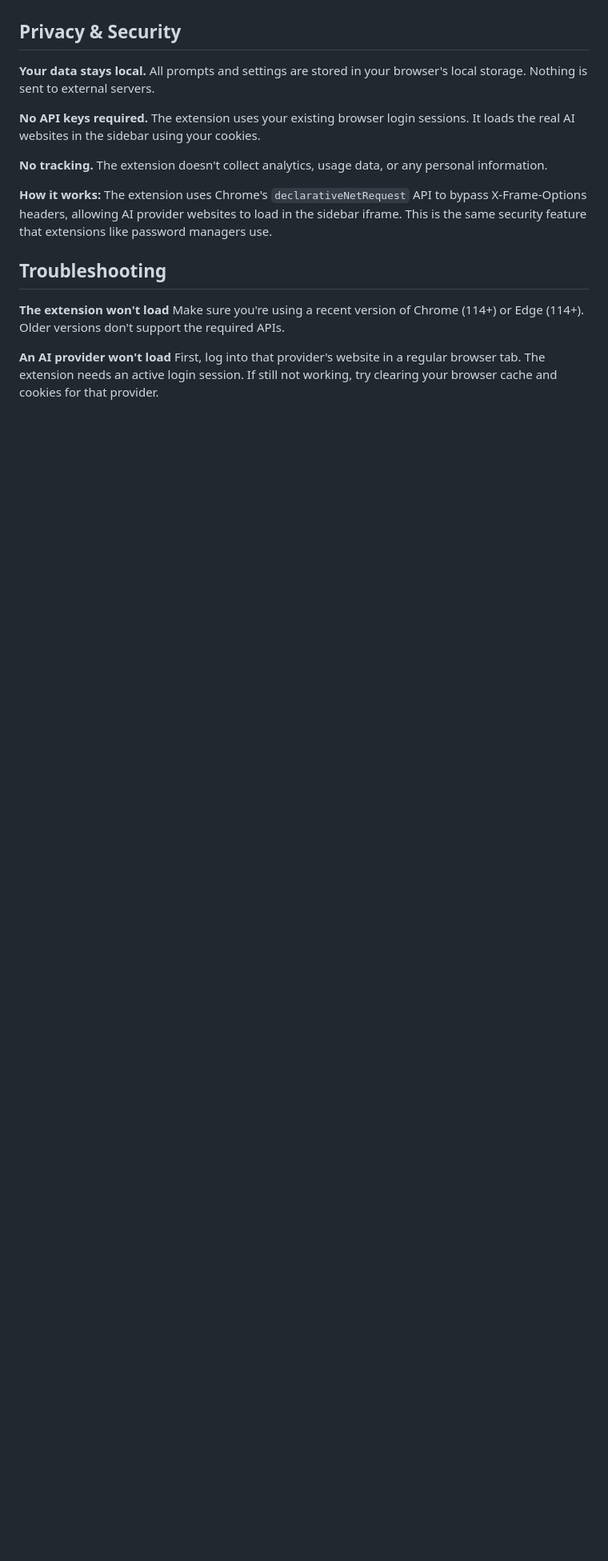
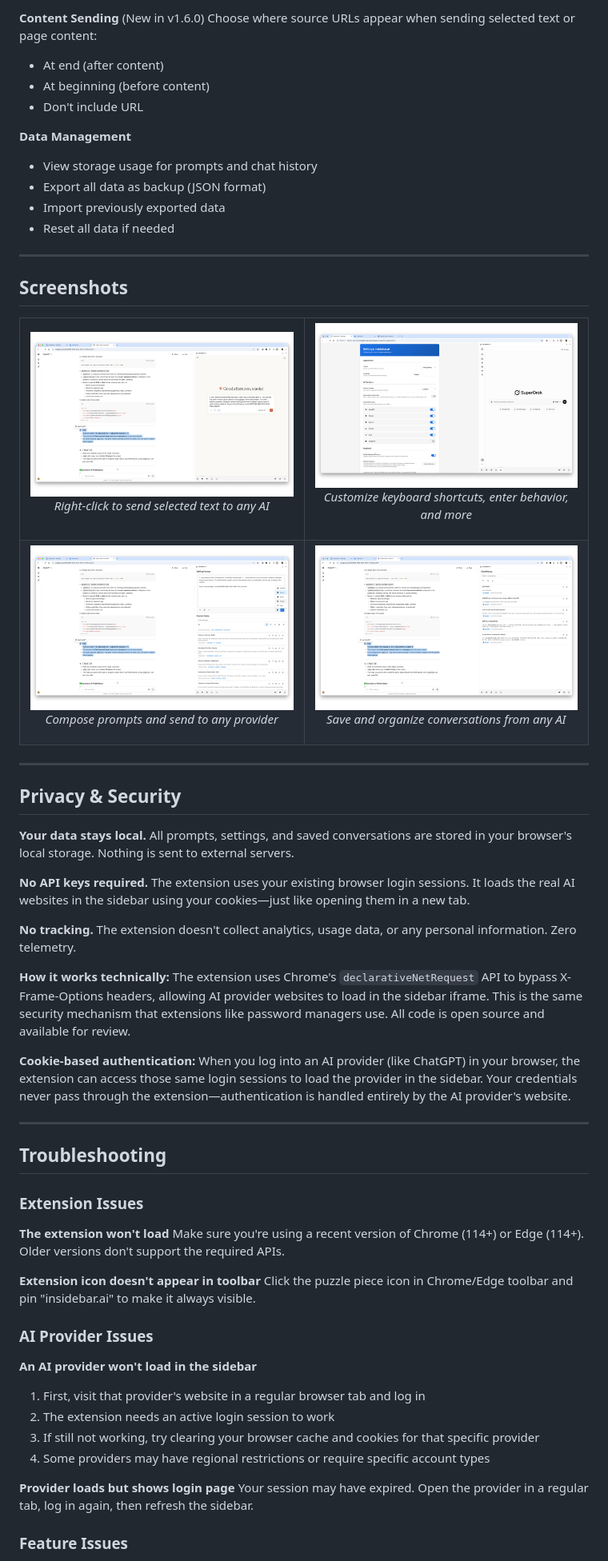
Before and after one commit to xiaolai/insidebar-ai, a Markdown page: README.md, the part around one of its changes. Shown at 80% size. GitHub-like rendering; blank space fills up the shorter version.

```diff
--- a/README.md
+++ b/README.md
@@ -226,20 +286,79 @@ Click the gear icon at the bottom of the sidebar to open Settings.
+**Content Sending** (New in v1.6.0)
+Choose where source URLs appear when sending selected text or page content:
+- At end (after content)
+- At beginning (before content)
+- Don't include URL
+
+**Data Management**
+- View storage usage for prompts and chat history
+- Export all data as backup (JSON format)
+- Import previously exported data
+- Reset all data if needed
+
+---
+
+## Screenshots
+
+<table>
+  <tr>
+    <td width="50%">
+      <img src="Screenshots/1280x800_insidebar-ai-send-to-claude.png" alt="Send selected text to AI">
+      <p align="center"><em>Right-click to send selected text to any AI</em></p>
+    </td>
+    <td width="50%">
+      <img src="Screenshots/1280x800_insidebar-ai-settings.png" alt="Settings page">
+      <p align="center"><em>Customize keyboard shortcuts, enter behavior, and more</em></p>
+    </td>
+  </tr>
+  <tr>
+    <td width="50%">
+      <img src="Screenshots/1280x800_insidebar-ai-send-back-to-providers.png" alt="Prompt Library workspace">
+      <p align="center"><em>Compose prompts and send to any provider</em></p>
+    </td>
+    <td width="50%">
+      <img src="Screenshots/1280x800_insidebar-ai-chat-history.png" alt="Chat history">
+      <p align="center"><em>Save and organize conversations from any AI</em></p>
+    </td>
+  </tr>
+</table>
+
+---
 
 ## Privacy & Security
 
-**Your data stays local.** All prompts and settings are stored in your browser's local storage. Nothing is sent to external servers.
+**Your data stays local.** All prompts, settings, and saved conversations are stored in your browser's local storage. Nothing is sent to external servers.
 
-**No API keys required.** The extension uses your existing browser login sessions. It loads the real AI websites in the sidebar using your cookies.
+**No API keys required.** The extension uses your existing browser login sessions. It loads the real AI websites in the sidebar using your cookies—just like opening them in a new tab.
 
-**No tracking.** The extension doesn't collect analytics, usage data, or any personal information.
+**No tracking.** The extension doesn't collect analytics, usage data, or any personal information. Zero telemetry.
 
-**How it works:** The extension uses Chrome's `declarativeNetRequest` API to bypass X-Frame-Options headers, allowing AI provider websites to load in the sidebar iframe. This is the same security feature that extensions like password managers use.
+**How it works technically:** The extension uses Chrome's `declarativeNetRequest` API to bypass X-Frame-Options headers, allowing AI provider websites to load in the sidebar iframe. This is the same security mechanism that extensions like password managers use. All code is open source and available for review.
+
+**Cookie-based authentication:** When you log into an AI provider (like ChatGPT) in your browser, the extension can access those same login sessions to load the provider in the sidebar. Your credentials never pass through the extension—authentication is handled entirely by the AI provider's website.
+
+---
 
 ## Troubleshooting
+
+### Extension Issues
 
 **The extension won't load**
 Make sure you're using a recent version of Chrome (114+) or Edge (114+). Older versions don't support the required APIs.
 
-**An AI provider won't load**
-First, log into that provider's website in a regular browser tab. The extension needs an active login session. If still not working, try clearing your browser cache and cookies for that provider.
+**Extension icon doesn't appear in toolbar**
+Click the puzzle piece icon in Chrome/Edge toolbar and pin "insidebar.ai" to make it always visible.
+
+### AI Provider Issues
+
+**An AI provider won't load in the sidebar**
+1. First, visit that provider's website in a regular browser tab and log in
+2. The extension needs an active login session to work
+3. If still not working, try clearing your browser cache and cookies for that specific provider
+4. Some providers may have regional restrictions or require specific account types
+
+**Provider loads but shows login page**
+Your session may have expired. Open the provider in a regular tab, log in again, then refresh the sidebar.
+
+### Feature Issues
 
 **Keyboard shortcuts don't work**
```
Also changed, not shown: other parts of README.md (+280 -174 lines).
